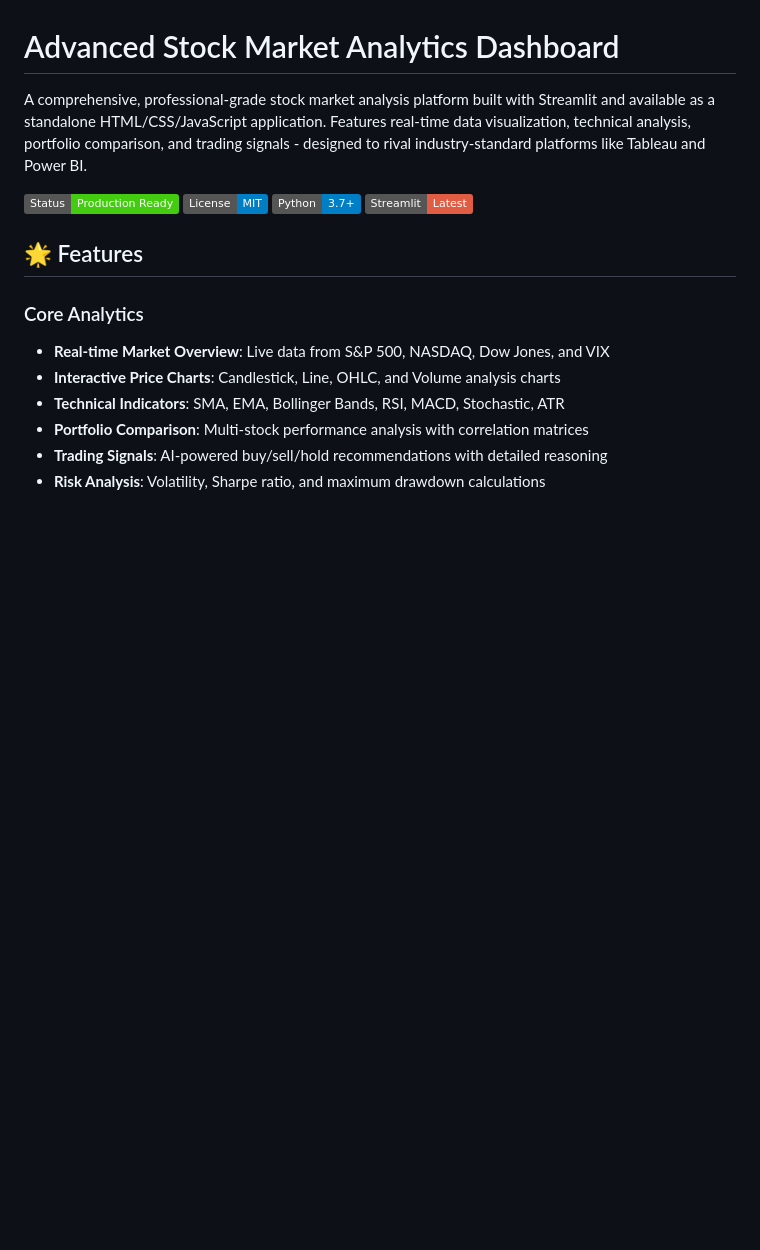
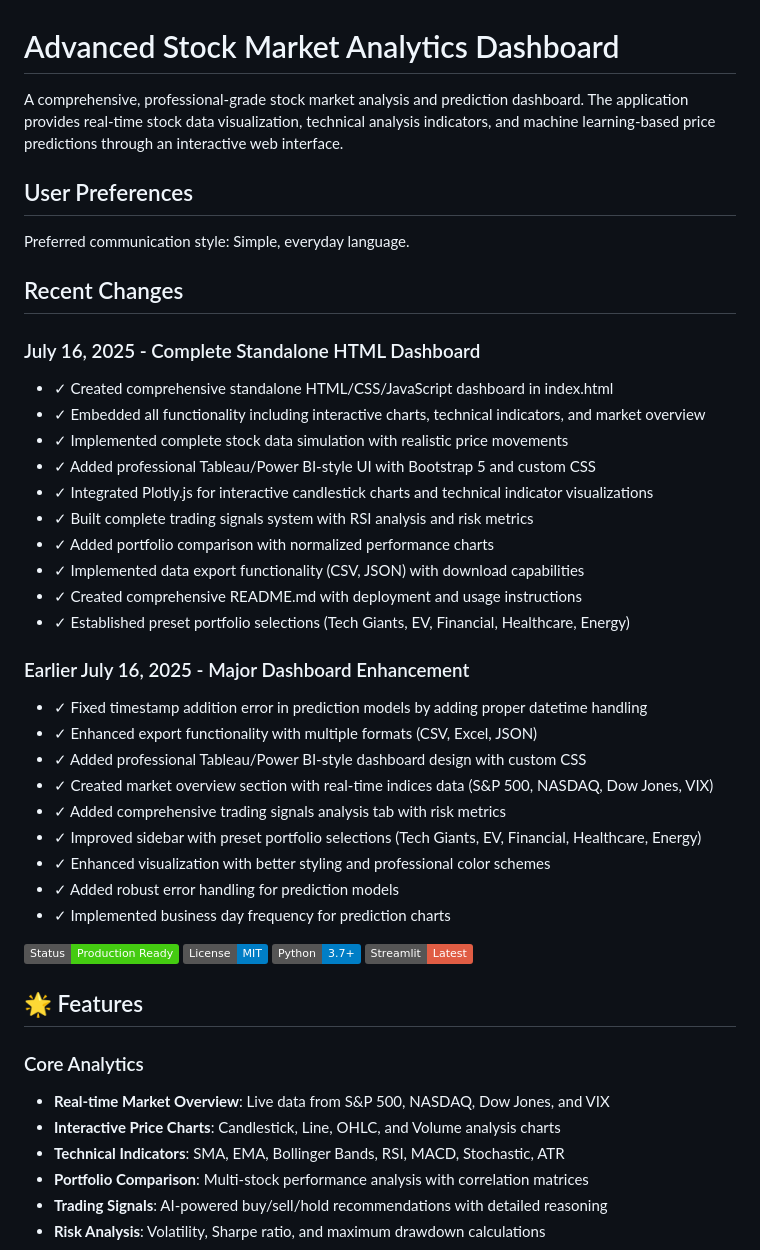
Before and after one commit to Reaishma/Advanced-Stock-market-analytics-dashboard-, a Markdown page: README.md, the part around the change. Rendered like a GitHub page; badges without logos; blank space fills up the shorter version.

```diff
--- a/README.md
+++ b/README.md
@@ -1,6 +1,35 @@
 # Advanced Stock Market Analytics Dashboard
 
-A comprehensive, professional-grade stock market analysis platform built with Streamlit and available as a standalone HTML/CSS/JavaScript application. Features real-time data visualization, technical analysis, portfolio comparison, and trading signals - designed to rival industry-standard platforms like Tableau and Power BI.
+A comprehensive, professional-grade stock market analysis and prediction dashboard. The application provides real-time stock data visualization, technical analysis indicators, and machine learning-based price predictions through an interactive web interface.
+
+## User Preferences
+
+Preferred communication style: Simple, everyday language.
+
+## Recent Changes
+
+### July 16, 2025 - Complete Standalone HTML Dashboard
+- ✓ Created comprehensive standalone HTML/CSS/JavaScript dashboard in index.html
+- ✓ Embedded all functionality including interactive charts, technical indicators, and market overview
+- ✓ Implemented complete stock data simulation with realistic price movements
+- ✓ Added professional Tableau/Power BI-style UI with Bootstrap 5 and custom CSS
+- ✓ Integrated Plotly.js for interactive candlestick charts and technical indicator visualizations
+- ✓ Built complete trading signals system with RSI analysis and risk metrics
+- ✓ Added portfolio comparison with normalized performance charts
+- ✓ Implemented data export functionality (CSV, JSON) with download capabilities
+- ✓ Created comprehensive README.md with deployment and usage instructions
+- ✓ Established preset portfolio selections (Tech Giants, EV, Financial, Healthcare, Energy)
+
+### Earlier July 16, 2025 - Major Dashboard Enhancement
+- ✓ Fixed timestamp addition error in prediction models by adding proper datetime handling
+- ✓ Enhanced export functionality with multiple formats (CSV, Excel, JSON)
+- ✓ Added professional Tableau/Power BI-style dashboard design with custom CSS
+- ✓ Created market overview section with real-time indices data (S&P 500, NASDAQ, Dow Jones, VIX)
+- ✓ Added comprehensive trading signals analysis tab with risk metrics
+- ✓ Improved sidebar with preset portfolio selections (Tech Giants, EV, Financial, Healthcare, Energy)
+- ✓ Enhanced visualization with better styling and professional color schemes
+- ✓ Added robust error handling for prediction models
+- ✓ Implemented business day frequency for prediction charts
 
 ![Dashboard Preview](https://img.shields.io/badge/Status-Production%20Ready-brightgreen)
 ![License](https://img.shields.io/badge/License-MIT-blue)
```
